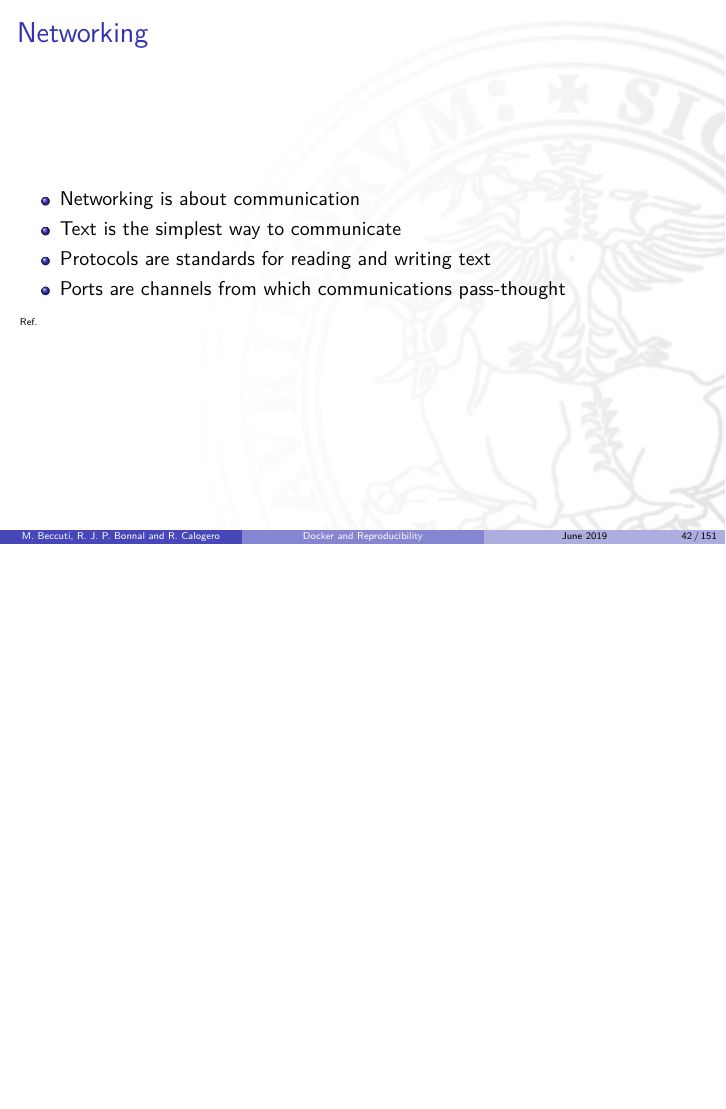
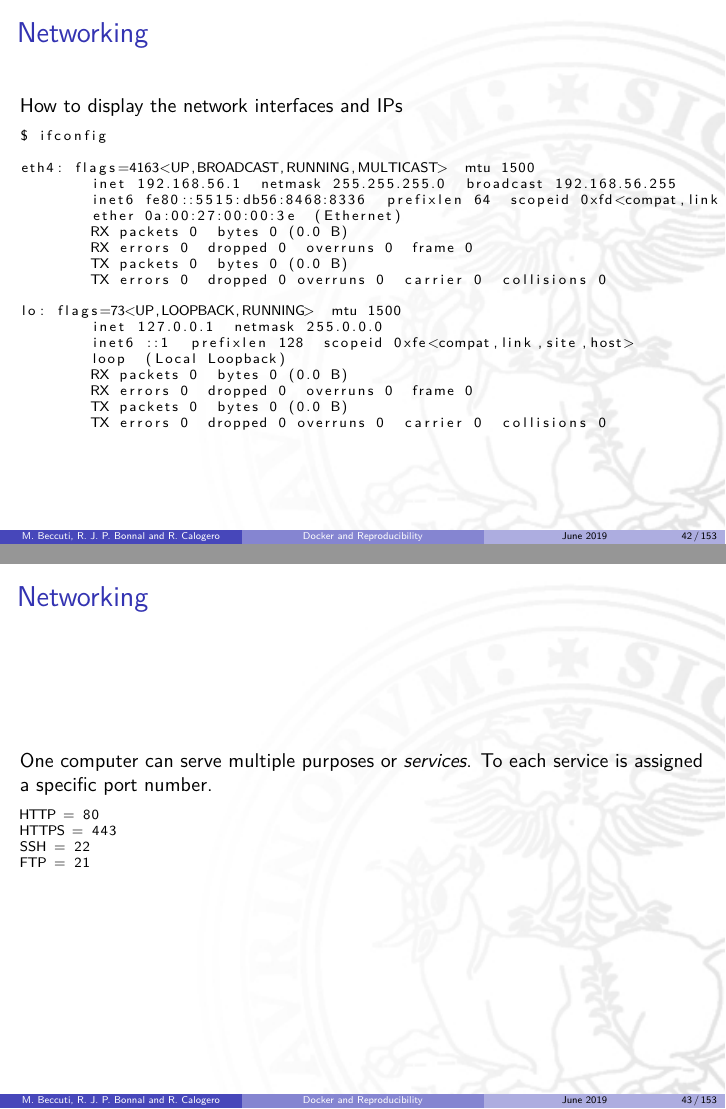
Before and after one commit to helios/2019-elixir-docker_reproducibility_turin, LaTeX slides (02-Docker.tex, which reads networking.tex): page 42 of 151 before the commit and pages 42 and 43 of 153 after it, the two joined at a grey line, the shorter picture padded with empty space. Compiled offline with pdfLaTeX.

Commit message:
Day02: Networking examples of IP and PORTs

```diff
--- a/networking.tex
+++ b/networking.tex
@@ -90,18 +90,45 @@ Usually an IP corresponds to a single network card.
 WiFi is a radio network card so has an IP.
 \end{frame}
 
+\begin{frame}[fragile]
+\frametitle{Networking}
+How to display the network interfaces and IPs
+\scriptsize
+\begin{lstlisting}
+$ ifconfig
 
+eth4: flags=4163<UP,BROADCAST,RUNNING,MULTICAST>  mtu 1500
+        inet 192.168.56.1  netmask 255.255.255.0  broadcast 192.168.56.255
+        inet6 fe80::5515:db56:8468:8336  prefixlen 64  scopeid 0xfd<compat,link,site,host>
+        ether 0a:00:27:00:00:3e  (Ethernet)
+        RX packets 0  bytes 0 (0.0 B)
+        RX errors 0  dropped 0  overruns 0  frame 0
+        TX packets 0  bytes 0 (0.0 B)
+        TX errors 0  dropped 0 overruns 0  carrier 0  collisions 0
 
-
-\begin{frame}
-\frametitle{Networking}
-\begin{itemize}
-\item Networking is about communication
-\item Text is the simplest way to communicate
-\item Protocols are standards for reading and writing text
-\item Ports are channels from which communications pass-thought
-\end{itemize}
-\tiny
-\href{https://betterexplained.com/articles/a-simple-introduction-to-computer-networking/}{Ref.}
+lo: flags=73<UP,LOOPBACK,RUNNING>  mtu 1500
+        inet 127.0.0.1  netmask 255.0.0.0
+        inet6 ::1  prefixlen 128  scopeid 0xfe<compat,link,site,host>
+        loop  (Local Loopback)
+        RX packets 0  bytes 0 (0.0 B)
+        RX errors 0  dropped 0  overruns 0  frame 0
+        TX packets 0  bytes 0 (0.0 B)
+        TX errors 0  dropped 0 overruns 0  carrier 0  collisions 0
+\end{lstlisting}
 \normalsize
 \end{frame}
+
+\begin{frame}[fragile]
+\frametitle{Networking}
+One computer can serve multiple purposes or \textit{services}.
+To each service is assigned a specific port number.
+
+\scriptsize
+\begin{lstlisting}
+HTTP = 80
+HTTPS = 443
+SSH = 22
+FTP = 21
+\end{lstlisting}
+\normalsize
+\end{frame}
```
Also changed, not shown: networking.tex (8 more changed lines).
